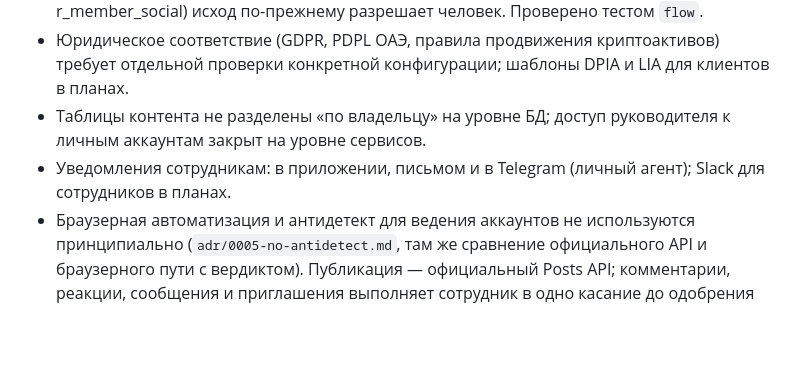
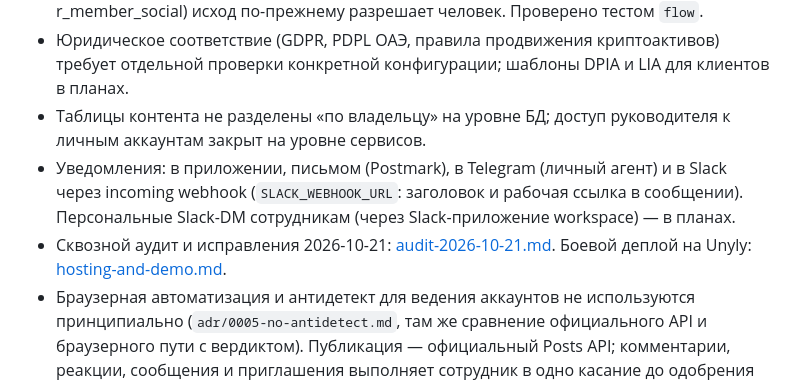
Before and after one commit to alxvasilevvv/orbita, a Markdown page: docs/status.md, the part around the change. Rendered like a GitHub page; blank space fills up the shorter version.

Commit message:
docs: status reflects Slack notifications and 2026-10-21 audit/deploy
Co-Authored-By: Claude Opus 4.8 <noreply@anthropic.com>
Claude-Session: https://claude.ai/code/session_01UjR1tki6fMUJiotM3HuTu1

```diff
--- a/docs/status.md
+++ b/docs/status.md
@@ -58,7 +58,8 @@
 - Авторазрешение `publication_unknown`: фоновый шаг `resolveUnknownDue` при доступе на чтение публикаций (read_own_posts = api) ищет пост через `findPublication` по ключу идемпотентности и помечает материал опубликованным (evidence `api_confirmed`), не чаще раза в час на материал. Положительный исход разрешается автоматически; отрицательный и неопределённый оставляются человеку, чтобы исключить повторную публикацию. Без доступа на чтение (до одобрения Community Management API / r_member_social) исход по-прежнему разрешает человек. Проверено тестом `flow`.
 - Юридическое соответствие (GDPR, PDPL ОАЭ, правила продвижения криптоактивов) требует отдельной проверки конкретной конфигурации; шаблоны DPIA и LIA для клиентов в планах.
 - Таблицы контента не разделены «по владельцу» на уровне БД; доступ руководителя к личным аккаунтам закрыт на уровне сервисов.
-- Уведомления сотрудникам: в приложении, письмом и в Telegram (личный агент); Slack для сотрудников в планах.
+- Уведомления: в приложении, письмом (Postmark), в Telegram (личный агент) и в Slack через incoming webhook (`SLACK_WEBHOOK_URL`: заголовок и рабочая ссылка в сообщении). Персональные Slack-DM сотрудникам (через Slack-приложение workspace) — в планах.
+- Сквозной аудит и исправления 2026-10-21: [audit-2026-10-21.md](audit-2026-10-21.md). Боевой деплой на Unyly: [hosting-and-demo.md](hosting-and-demo.md).
 - Браузерная автоматизация и антидетект для ведения аккаунтов не используются принципиально (`adr/0005-no-antidetect.md`, там же сравнение официального API и браузерного пути с вердиктом). Публикация — официальный Posts API; комментарии, реакции, сообщения и приглашения выполняет сотрудник в одно касание до одобрения Community Management API.
 - X (Twitter) подключён как вторая сеть поверх того же слоя: адаптер X API v2 (твиты и треды), колонка `network` у аккаунта, OAuth, автопилот публикует твиты, кабинет с переключателем аккаунтов и значком сети. Паспорт, стратегии, прогрев, подписка, чат и офицер безопасности переиспользуются. Проверено тестами `autopilot` (X).
 - Взаимодействия в X в одно касание (`x_engage`, миграция 015): агент готовит ответы на целевые твиты, сотрудник отправляет ответ или ставит лайк через официальный X API v2. Потолки из стратегии (ответы — комментарии, лайки — реакции), подписка, офицер и охлаждение как в LinkedIn-переписке. Таблица `x_engagements` изолирована «по аккаунту» в RLS, кабинет в разделе «Лиды и сообщения». Проверено тестами `x_engage`.
```
